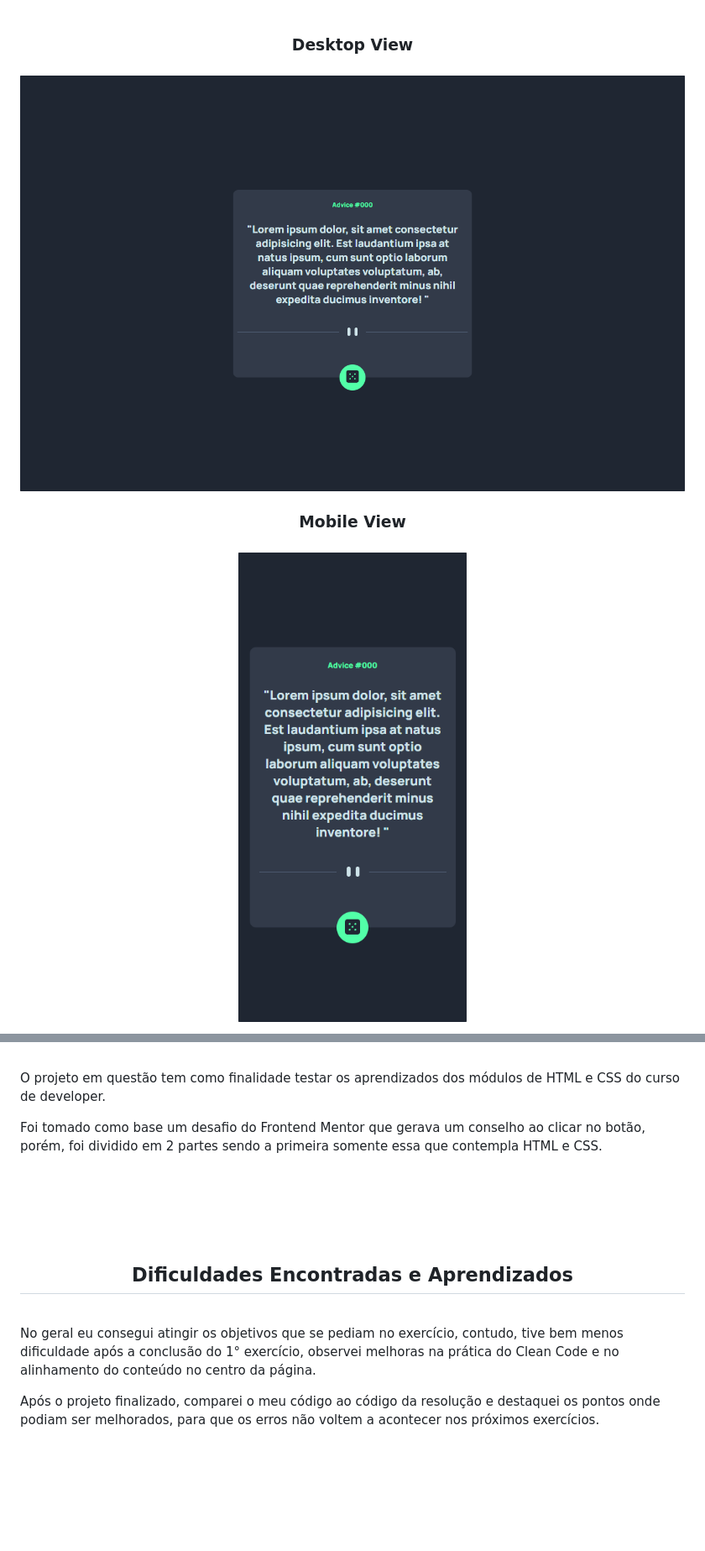
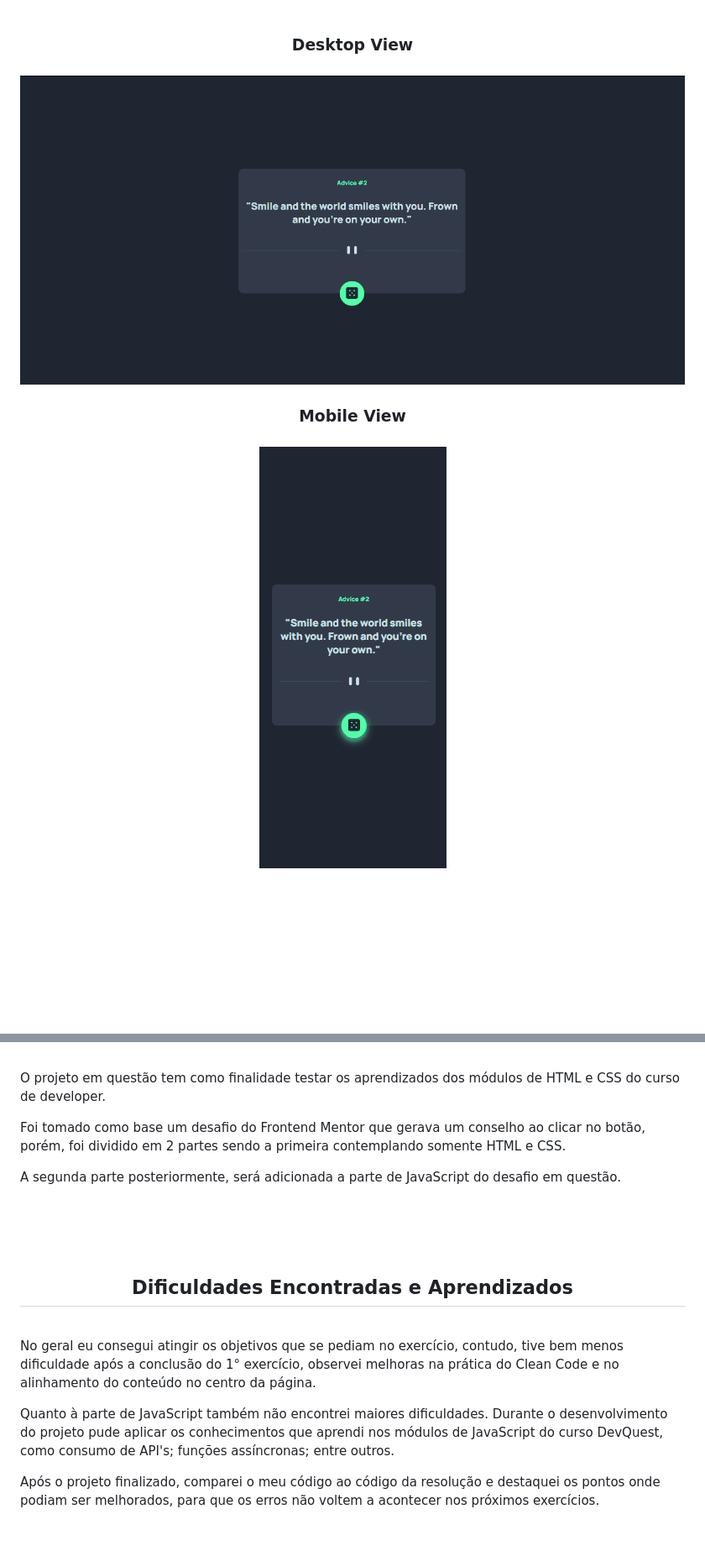
Before and after one commit to thaleshng/exercicio-app-gerador-de-conselhos, a Markdown page: README.md, 2 parts joined by grey strips. Shown: that part at 84% size. Drawn GitHub-style; pictures changed too: src/images/Desktop.png (deleted), src/images/Mobile.png (deleted), src/images/gif-gerador-conselho-desktop.gif (added); blank space fills up the shorter version.

Commit message:
alterando o README do projeto após adicionar o arquivo .js ao mesmo

```diff
--- a/README.md
+++ b/README.md
@@ -6,12 +6,12 @@
 
 <div>
     <h3 align="center"><strong>Desktop View</strong><h3>
-    <a href="https://thaleshng.github.io/exercicio-app-gerador-de-conselhos/" target="_blank"><img src="./src/images/Desktop.png" target="_blank"></a>
+    <a href="https://thaleshng.github.io/exercicio-app-gerador-de-conselhos/" target="_blank"><img src="./src/images/gif-gerador-conselho-desktop.gif" target="_blank"></a>
 </div>
 
 <div align="center">
     <h3 align="center"><strong>Mobile View</strong><h3>
-    <a href="https://thaleshng.github.io/exercicio-app-gerador-de-conselhos/" target="_blank"><img src="./src/images/Mobile.png" target="_blank"></a>
+    <a href="https://thaleshng.github.io/exercicio-app-gerador-de-conselhos/" target="_blank"><img src="./src/images/gif-gerador-conselho-mobile.gif" target="_blank"></a>
 </div>
 
 <div align="center">
@@ -53,8 +57,8 @@
 <br>
 
 <p> O projeto em questão tem como finalidade testar os aprendizados dos módulos de HTML e CSS do curso de developer.</p>
-<p>Foi tomado como base um desafio do Frontend Mentor que gerava um conselho ao clicar no botão, porém, foi dividido em 2 partes sendo a primeira somente essa que contempla HTML e CSS.</p>
-<br>
+<p>Foi tomado como base um desafio do Frontend Mentor que gerava um conselho ao clicar no botão, porém, foi dividido em 2 partes sendo a primeira contemplando somente HTML e CSS.</p>
+<p>A segunda parte posteriormente, será adicionada a parte de JavaScript do desafio em questão.</p>
 <br>
 <br>
 <br>
@@ -63,4 +67,5 @@
 <br>
 
 <p> No geral eu consegui atingir os objetivos que se pediam no exercício, contudo, tive bem menos dificuldade após a conclusão do 1° exercício, observei melhoras na prática do Clean Code e no alinhamento do conteúdo no centro da página.</p>
+<p>Quanto à parte de JavaScript também não encontrei maiores dificuldades. Durante o desenvolvimento do projeto pude aplicar os conhecimentos que aprendi nos módulos de JavaScript do curso DevQuest, como consumo de API's; funções assíncronas; entre outros.</p>
 <p> Após o projeto finalizado, comparei o meu código ao código da resolução e destaquei os pontos onde podiam ser melhorados, para que os erros não voltem a acontecer nos próximos exercícios.
```
Also changed, not shown: other parts of README.md (+5 -2 lines).
